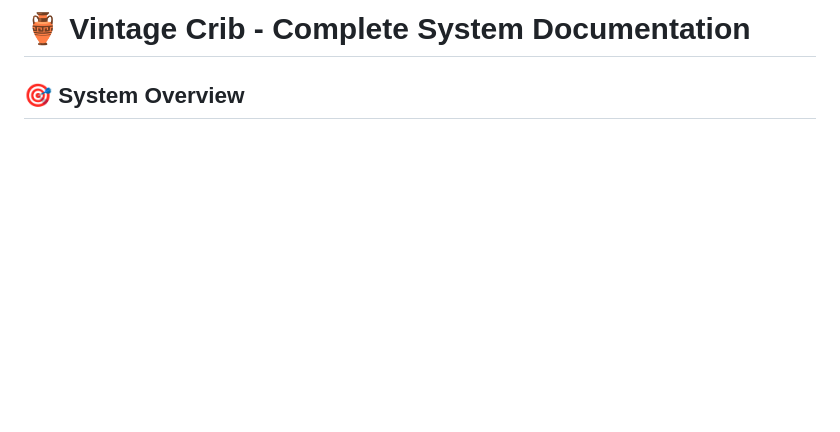
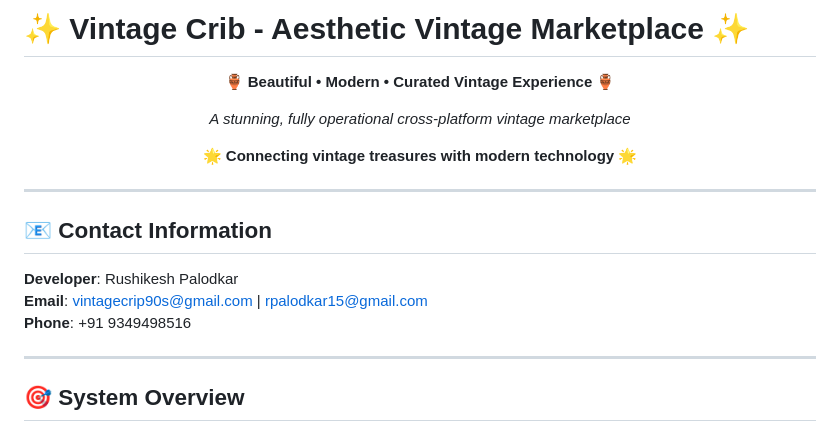
Before and after one commit to Rushikeshpalodkar/vintage-crib, a Markdown page: README.md, the part around the change. Rendered like a GitHub page; blank space fills up the shorter version.

Commit message:
✨ Enhance README with aesthetic header and contact info
- Transform header to beautiful aesthetic vintage marketplace design
- Add centered styling with emojis and artistic formatting
- Include developer contact information (Rushikesh Palodkar)
- Add email contacts: vintagecrip90s@gmail.com | rpalodkar15@gmail.com
- Include phone number: +91 9349498516
- Maintain professional yet visually appealing documentation

🌟 Now the README looks as beautiful as the website itself!

🤖 Generated with [Claude Code](https://claude.ai/code)

Co-Authored-By: Claude <noreply@anthropic.com>

```diff
--- a/README.md
+++ b/README.md
@@ -1,4 +1,24 @@
-# 🏺 Vintage Crib - Complete System Documentation
+# ✨ Vintage Crib - Aesthetic Vintage Marketplace ✨
+
+<div align="center">
+
+  🏺 **Beautiful • Modern • Curated Vintage Experience** 🏺
+
+  *A stunning, fully operational cross-platform vintage marketplace*
+
+  🌟 **Connecting vintage treasures with modern technology** 🌟
+
+</div>
+
+---
+
+## 📧 Contact Information
+
+**Developer**: Rushikesh Palodkar
+**Email**: vintagecrip90s@gmail.com | rpalodkar15@gmail.com
+**Phone**: +91 9349498516
+
+---
 
 ## 🎯 System Overview
 
```
